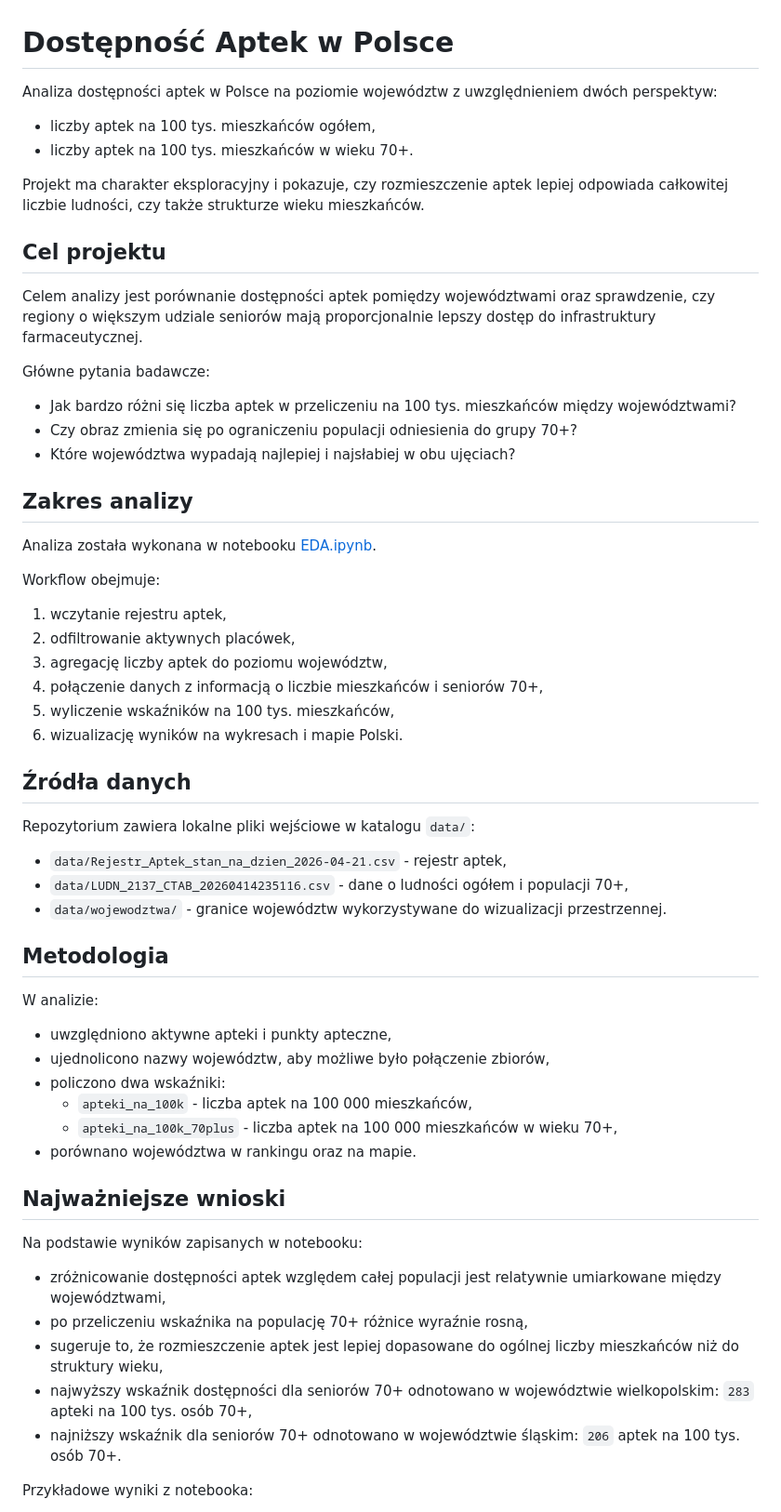
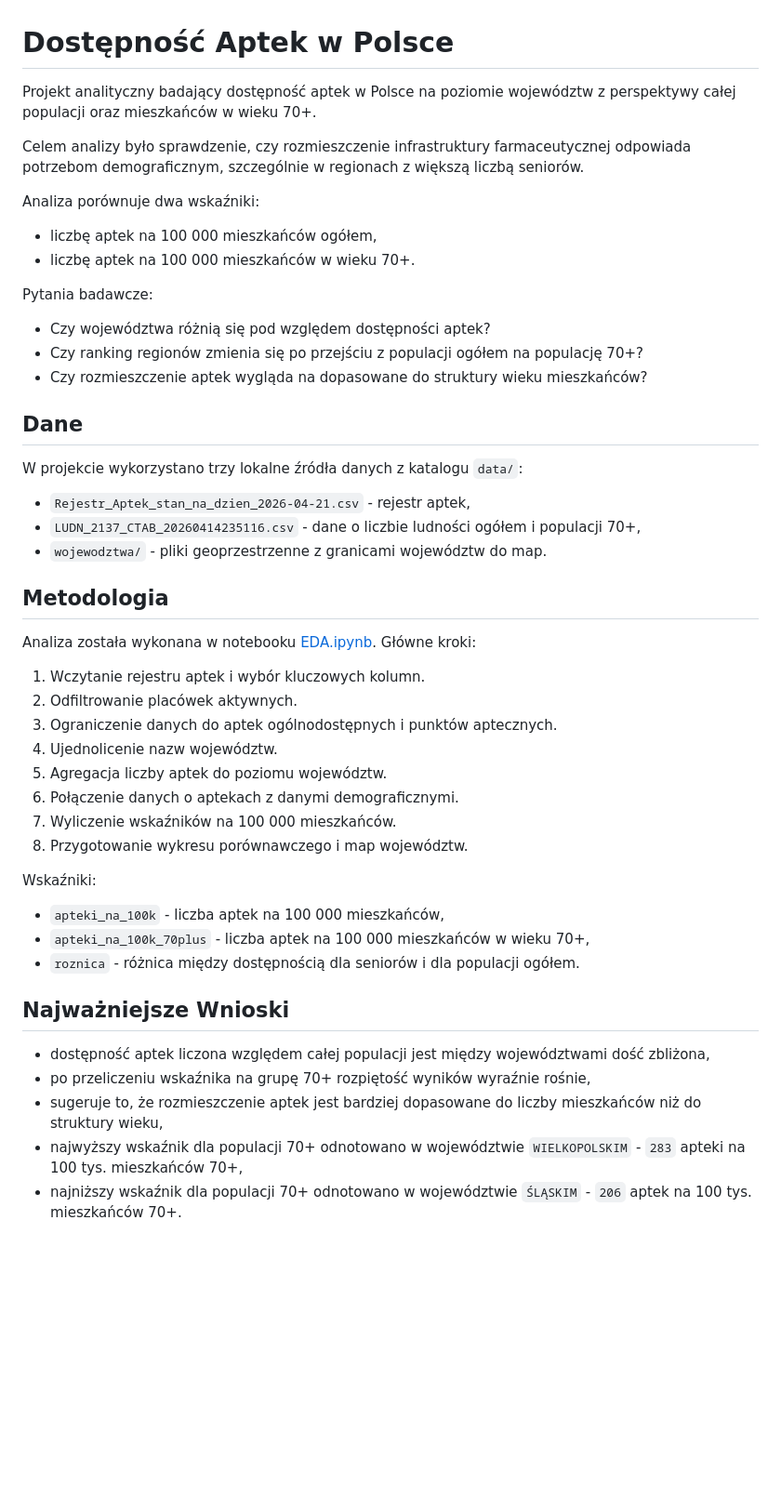
Before and after one commit to mbdlugosz/pharmacy-accessibility-poland, a Markdown page: README.md, the part around the change printed below. Shown: that part at 93% size. Drawn GitHub-style; blank space fills up the shorter version.

Commit message:
Aktualizacja README

```diff
--- a/README.md
+++ b/README.md
@@ -1,63 +1,52 @@
 # Dostępność Aptek w Polsce
 
-Analiza dostępności aptek w Polsce na poziomie województw z uwzględnieniem dwóch perspektyw:
+Projekt analityczny badający dostępność aptek w Polsce na poziomie województw z perspektywy całej populacji oraz mieszkańców w wieku 70+.
 
-- liczby aptek na 100 tys. mieszkańców ogółem,
-- liczby aptek na 100 tys. mieszkańców w wieku 70+.
+Celem analizy było sprawdzenie, czy rozmieszczenie infrastruktury farmaceutycznej odpowiada potrzebom demograficznym, szczególnie w regionach z większą liczbą seniorów.
 
-Projekt ma charakter eksploracyjny i pokazuje, czy rozmieszczenie aptek lepiej odpowiada całkowitej liczbie ludności, czy także strukturze wieku mieszkańców.
+Analiza porównuje dwa wskaźniki:
 
-## Cel projektu
+- liczbę aptek na 100 000 mieszkańców ogółem,
+- liczbę aptek na 100 000 mieszkańców w wieku 70+.
 
-Celem analizy jest porównanie dostępności aptek pomiędzy województwami oraz sprawdzenie, czy regiony o większym udziale seniorów mają proporcjonalnie lepszy dostęp do infrastruktury farmaceutycznej.
+Pytania badawcze:
 
-Główne pytania badawcze:
+- Czy województwa różnią się pod względem dostępności aptek?
+- Czy ranking regionów zmienia się po przejściu z populacji ogółem na populację 70+?
+- Czy rozmieszczenie aptek wygląda na dopasowane do struktury wieku mieszkańców?
 
-- Jak bardzo różni się liczba aptek w przeliczeniu na 100 tys. mieszkańców między województwami?
-- Czy obraz zmienia się po ograniczeniu populacji odniesienia do grupy 70+?
-- Które województwa wypadają najlepiej i najsłabiej w obu ujęciach?
+## Dane
 
-## Zakres analizy
+W projekcie wykorzystano trzy lokalne źródła danych z katalogu `data/`:
 
-Analiza została wykonana w notebooku [EDA.ipynb](EDA.ipynb).
-
-Workflow obejmuje:
-
-1. wczytanie rejestru aptek,
-2. odfiltrowanie aktywnych placówek,
-3. agregację liczby aptek do poziomu województw,
-4. połączenie danych z informacją o liczbie mieszkańców i seniorów 70+,
-5. wyliczenie wskaźników na 100 tys. mieszkańców,
-6. wizualizację wyników na wykresach i mapie Polski.
-
-## Źródła danych
-
-Repozytorium zawiera lokalne pliki wejściowe w katalogu `data/`:
-
-- `data/Rejestr_Aptek_stan_na_dzien_2026-04-21.csv` - rejestr aptek,
-- `data/LUDN_2137_CTAB_20260414235116.csv` - dane o ludności ogółem i populacji 70+,
-- `data/wojewodztwa/` - granice województw wykorzystywane do wizualizacji przestrzennej.
+- `Rejestr_Aptek_stan_na_dzien_2026-04-21.csv` - rejestr aptek,
+- `LUDN_2137_CTAB_20260414235116.csv` - dane o liczbie ludności ogółem i populacji 70+,
+- `wojewodztwa/` - pliki geoprzestrzenne z granicami województw do map.
 
 ## Metodologia
 
-W analizie:
+Analiza została wykonana w notebooku [EDA.ipynb](EDA.ipynb). Główne kroki:
 
-- uwzględniono aktywne apteki i punkty apteczne,
-- ujednolicono nazwy województw, aby możliwe było połączenie zbiorów,
-- policzono dwa wskaźniki:
-  - `apteki_na_100k` - liczba aptek na 100 000 mieszkańców,
-  - `apteki_na_100k_70plus` - liczba aptek na 100 000 mieszkańców w wieku 70+,
-- porównano województwa w rankingu oraz na mapie.
+1. Wczytanie rejestru aptek i wybór kluczowych kolumn.
+2. Odfiltrowanie placówek aktywnych.
+3. Ograniczenie danych do aptek ogólnodostępnych i punktów aptecznych.
+4. Ujednolicenie nazw województw.
+5. Agregacja liczby aptek do poziomu województw.
+6. Połączenie danych o aptekach z danymi demograficznymi.
+7. Wyliczenie wskaźników na 100 000 mieszkańców.
+8. Przygotowanie wykresu porównawczego i map województw.
 
-## Najważniejsze wnioski
+Wskaźniki:
 
-Na podstawie wyników zapisanych w notebooku:
+- `apteki_na_100k` - liczba aptek na 100 000 mieszkańców,
+- `apteki_na_100k_70plus` - liczba aptek na 100 000 mieszkańców w wieku 70+,
+- `roznica` - różnica między dostępnością dla seniorów i dla populacji ogółem.
 
-- zróżnicowanie dostępności aptek względem całej populacji jest relatywnie umiarkowane między województwami,
-- po przeliczeniu wskaźnika na populację 70+ różnice wyraźnie rosną,
-- sugeruje to, że rozmieszczenie aptek jest lepiej dopasowane do ogólnej liczby mieszkańców niż do struktury wieku,
-- najwyższy wskaźnik dostępności dla seniorów 70+ odnotowano w województwie wielkopolskim: `283` apteki na 100 tys. osób 70+,
-- najniższy wskaźnik dla seniorów 70+ odnotowano w województwie śląskim: `206` aptek na 100 tys. osób 70+.
+## Najważniejsze Wnioski
 
-Przykładowe wyniki z notebooka:
+- dostępność aptek liczona względem całej populacji jest między województwami dość zbliżona,
+- po przeliczeniu wskaźnika na grupę 70+ rozpiętość wyników wyraźnie rośnie,
+- sugeruje to, że rozmieszczenie aptek jest bardziej dopasowane do liczby mieszkańców niż do struktury wieku,
+- najwyższy wskaźnik dla populacji 70+ odnotowano w województwie `WIELKOPOLSKIM` - `283` apteki na 100 tys. mieszkańców 70+,
+- najniższy wskaźnik dla populacji 70+ odnotowano w województwie `ŚLĄSKIM` - `206` aptek na 100 tys. mieszkańców 70+.
 
```
Also changed, not shown: other parts of README.md (+31 -19 lines), assets/readme/mapa-ogol-mieszkancow.png (added), assets/readme/mapa-roznica-dostepnosci.png (added), assets/readme/mapa-seniorzy-70plus.png (added), assets/readme/wykres-porownanie-dostepnosci.png (added).
